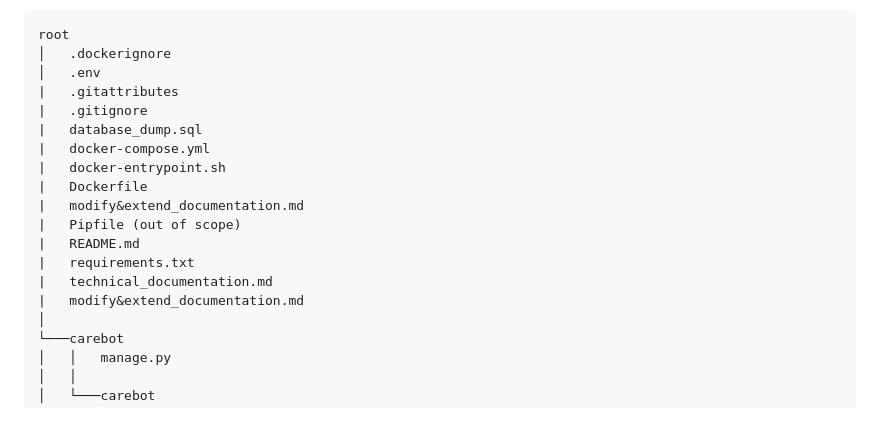
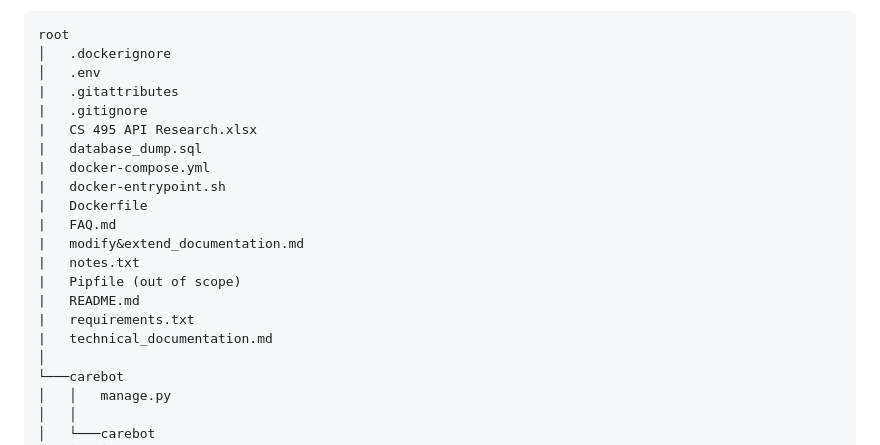
Before and after one commit to monicadelaine/carebot, a Markdown page: technical_documentation.md, the part around the change. GitHub-like rendering; blank space fills up the shorter version.

Commit message:
fixed structure graphic

```diff
--- a/technical_documentation.md
+++ b/technical_documentation.md
@@ -8,16 +8,18 @@ root
 │   .env
 |   .gitattributes
 |   .gitignore
+|   CS 495 API Research.xlsx
 |   database_dump.sql
 |   docker-compose.yml
 |   docker-entrypoint.sh
 |   Dockerfile
+|   FAQ.md
 |   modify&extend_documentation.md
+|   notes.txt
 |   Pipfile (out of scope)
 |   README.md
 |   requirements.txt
 |   technical_documentation.md
-|   modify&extend_documentation.md
 │
 └───carebot
 │   │   manage.py
```
